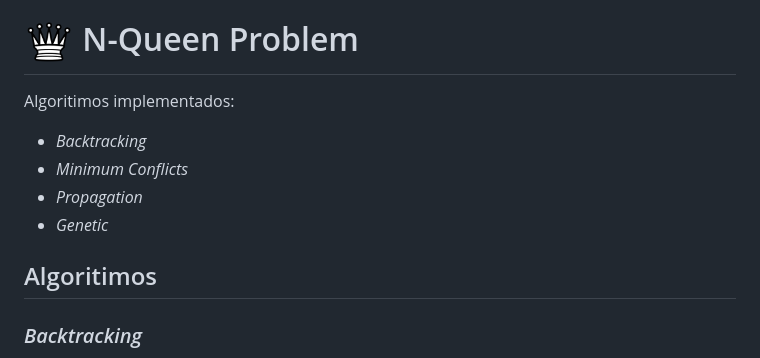
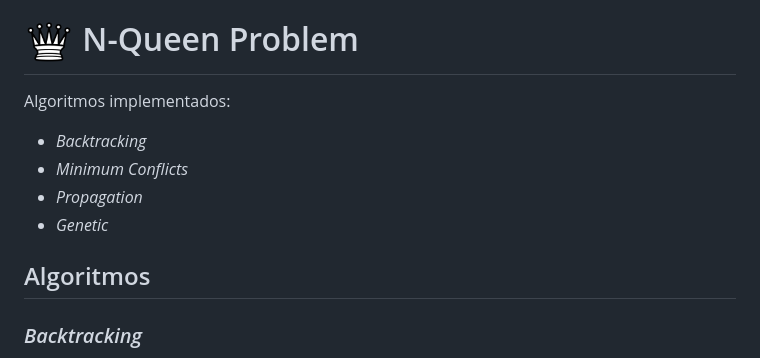
Before and after one commit to JohnWill14/n-queen-problem, a Markdown page: README.md, the part around the change. Rendered like a GitHub page.

Commit message:
Update README.md
Algumas correções de gramática

```diff
--- a/README.md
+++ b/README.md
@@ -2,13 +2,13 @@
 
 # <img src="images/wQ.png"  height="50" width="50" />       N-Queen Problem
 
-Algoritimos implementados:
+Algoritmos implementados:
  * *Backtracking*
  * *Minimum Conflicts*
  * *Propagation*
  * *Genetic*
 
-## Algoritimos
+## Algoritmos
 
 ### *Backtracking*
 
```
